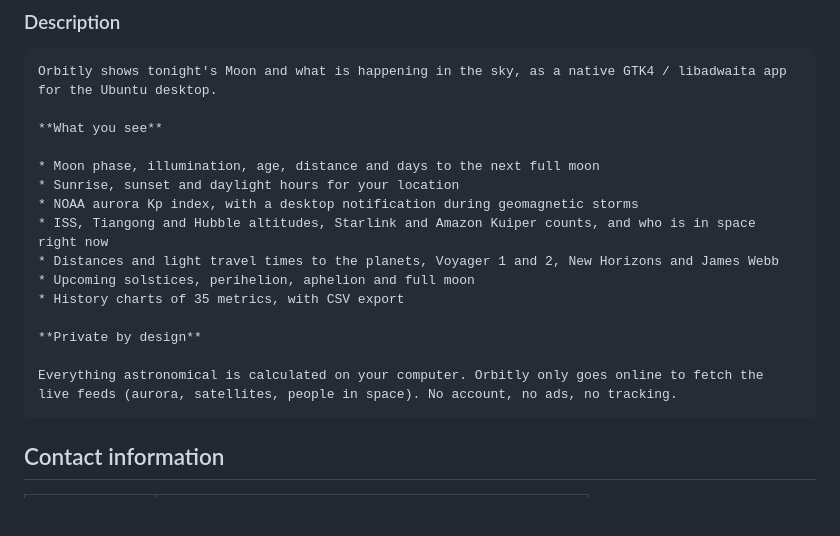
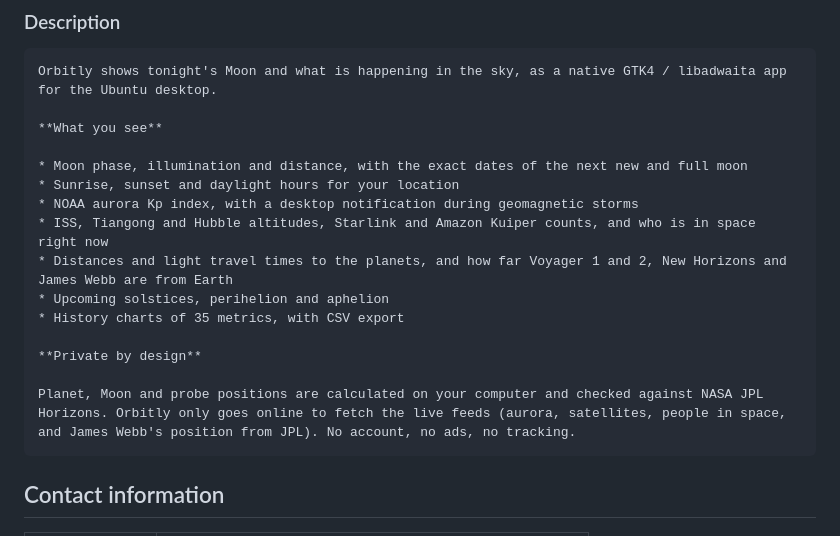
Before and after one commit to jamieharwood/MoonPhase-uBuntu, a Markdown page: store/snap/listing.md, the part around the change. Drawn GitHub-style; blank space fills up the shorter version.

````diff
--- a/store/snap/listing.md
+++ b/store/snap/listing.md
@@ -28,17 +28,17 @@ Orbitly shows tonight's Moon and what is happening in the sky, as a native GTK4
 
 **What you see**
 
-* Moon phase, illumination, age, distance and days to the next full moon
+* Moon phase, illumination and distance, with the exact dates of the next new and full moon
 * Sunrise, sunset and daylight hours for your location
 * NOAA aurora Kp index, with a desktop notification during geomagnetic storms
 * ISS, Tiangong and Hubble altitudes, Starlink and Amazon Kuiper counts, and who is in space right now
-* Distances and light travel times to the planets, Voyager 1 and 2, New Horizons and James Webb
-* Upcoming solstices, perihelion, aphelion and full moon
+* Distances and light travel times to the planets, and how far Voyager 1 and 2, New Horizons and James Webb are from Earth
+* Upcoming solstices, perihelion and aphelion
 * History charts of 35 metrics, with CSV export
 
 **Private by design**
 
-Everything astronomical is calculated on your computer. Orbitly only goes online to fetch the live feeds (aurora, satellites, people in space). No account, no ads, no tracking.
+Planet, Moon and probe positions are calculated on your computer and checked against NASA JPL Horizons. Orbitly only goes online to fetch the live feeds (aurora, satellites, people in space, and James Webb's position from JPL). No account, no ads, no tracking.
 ```
 
 ## Contact information
````
Also changed, not shown: README.md (+29 -14 lines), docs/screenshot.png, store-src/capture-history.png, store-src/capture-overview.png, 11 other files.
